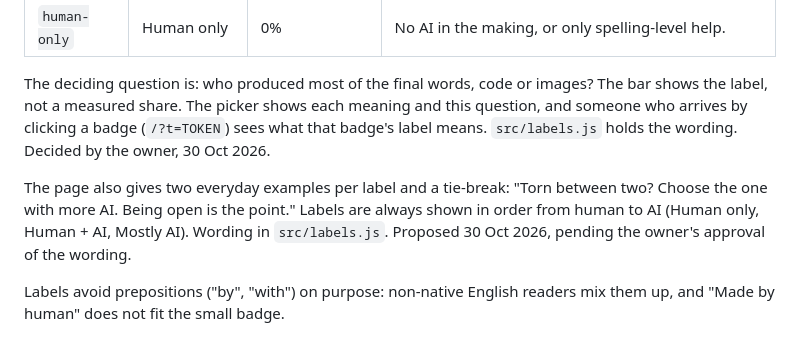
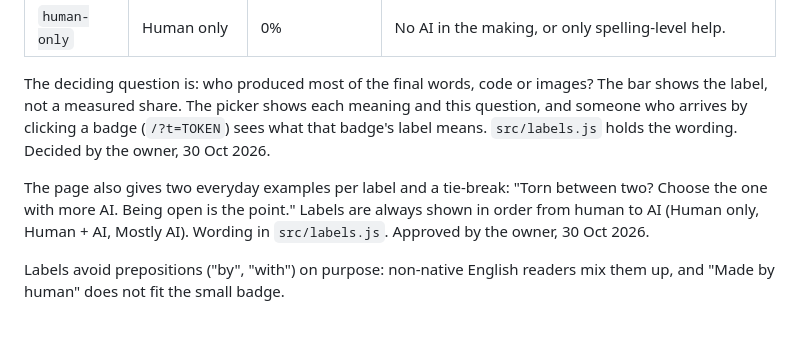
Before and after one commit to bizautomation/made-openly, a Markdown page: SPEC.md, the part around the change. Drawn GitHub-style.

Commit message:
docs: owner approved label examples and tie-break
Co-Authored-By: Claude Opus 5.5 <noreply@anthropic.com>
Claude-Session: https://claude.ai/code/session_01DV7CqtDJPALwanQe2fvntS

```diff
--- a/SPEC.md
+++ b/SPEC.md
@@ -61,7 +61,7 @@ The question moves from purity (did a machine touch this?) to character (is the
 
 The deciding question is: who produced most of the final words, code or images? The bar shows the label, not a measured share. The picker shows each meaning and this question, and someone who arrives by clicking a badge (`/?t=TOKEN`) sees what that badge's label means. `src/labels.js` holds the wording. Decided by the owner, 30 Oct 2026.
 
-The page also gives two everyday examples per label and a tie-break: "Torn between two? Choose the one with more AI. Being open is the point." Labels are always shown in order from human to AI (Human only, Human + AI, Mostly AI). Wording in `src/labels.js`. Proposed 30 Oct 2026, pending the owner's approval of the wording.
+The page also gives two everyday examples per label and a tie-break: "Torn between two? Choose the one with more AI. Being open is the point." Labels are always shown in order from human to AI (Human only, Human + AI, Mostly AI). Wording in `src/labels.js`. Approved by the owner, 30 Oct 2026.
 
 Labels avoid prepositions ("by", "with") on purpose: non-native English readers mix them up, and "Made by human" does not fit the small badge.
 
```
